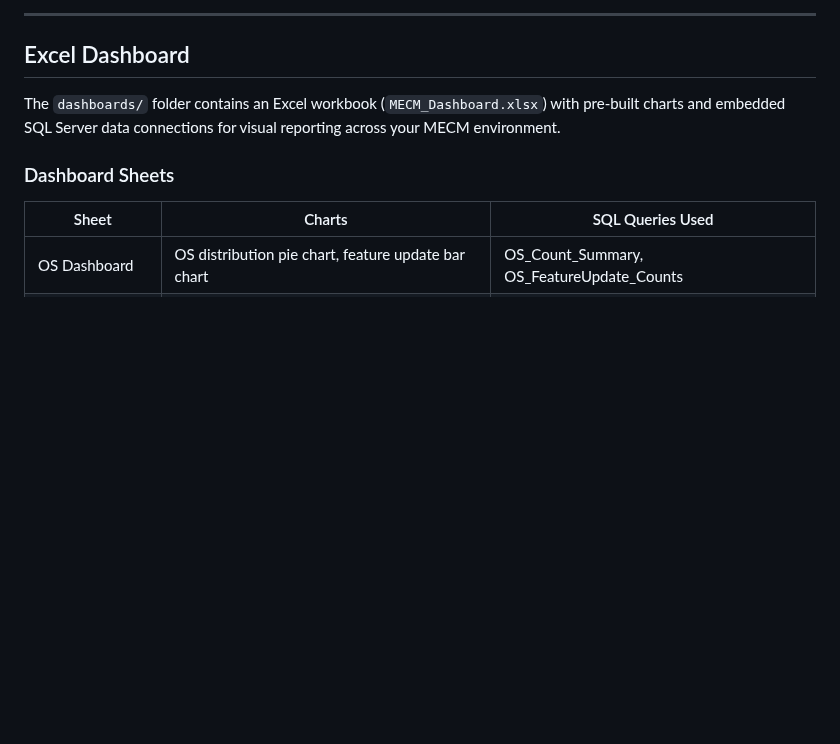
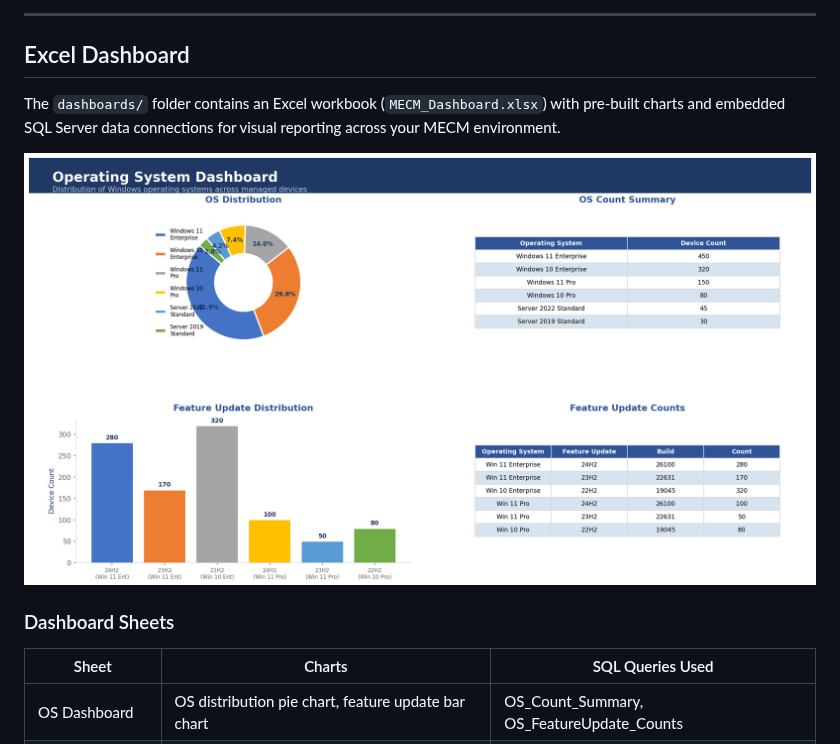
Before and after one commit to hmohamed01/MECM_SQL_Queries, a Markdown page: README.md, the part around the change. Drawn GitHub-style; pictures changed too: dashboards/os_dashboard_preview.png (added); blank space fills up the shorter version.

Commit message:
Add OS Dashboard preview image to README
Co-Authored-By: Claude Opus 4.6 <noreply@anthropic.com>

```diff
--- a/README.md
+++ b/README.md
@@ -657,6 +657,8 @@ Returns Windows Server devices that may have TLS 1.0 enabled. TLS 1.0 is insecur
 
 The `dashboards/` folder contains an Excel workbook (`MECM_Dashboard.xlsx`) with pre-built charts and embedded SQL Server data connections for visual reporting across your MECM environment.
 
+![OS Dashboard Preview](dashboards/os_dashboard_preview.png)
+
 ### Dashboard Sheets
 
 | Sheet | Charts | SQL Queries Used |
```
Also changed, not shown: 1 other file.
